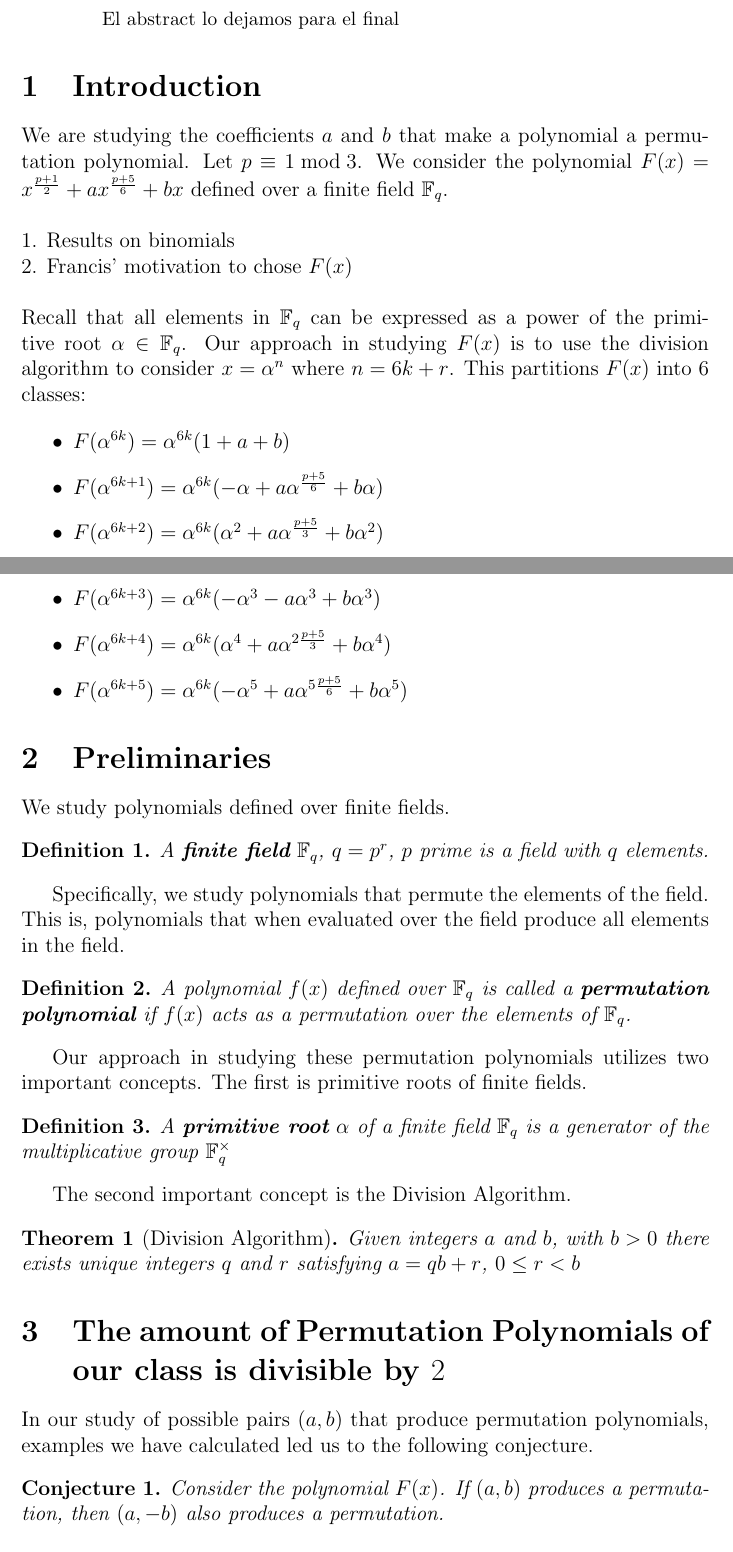
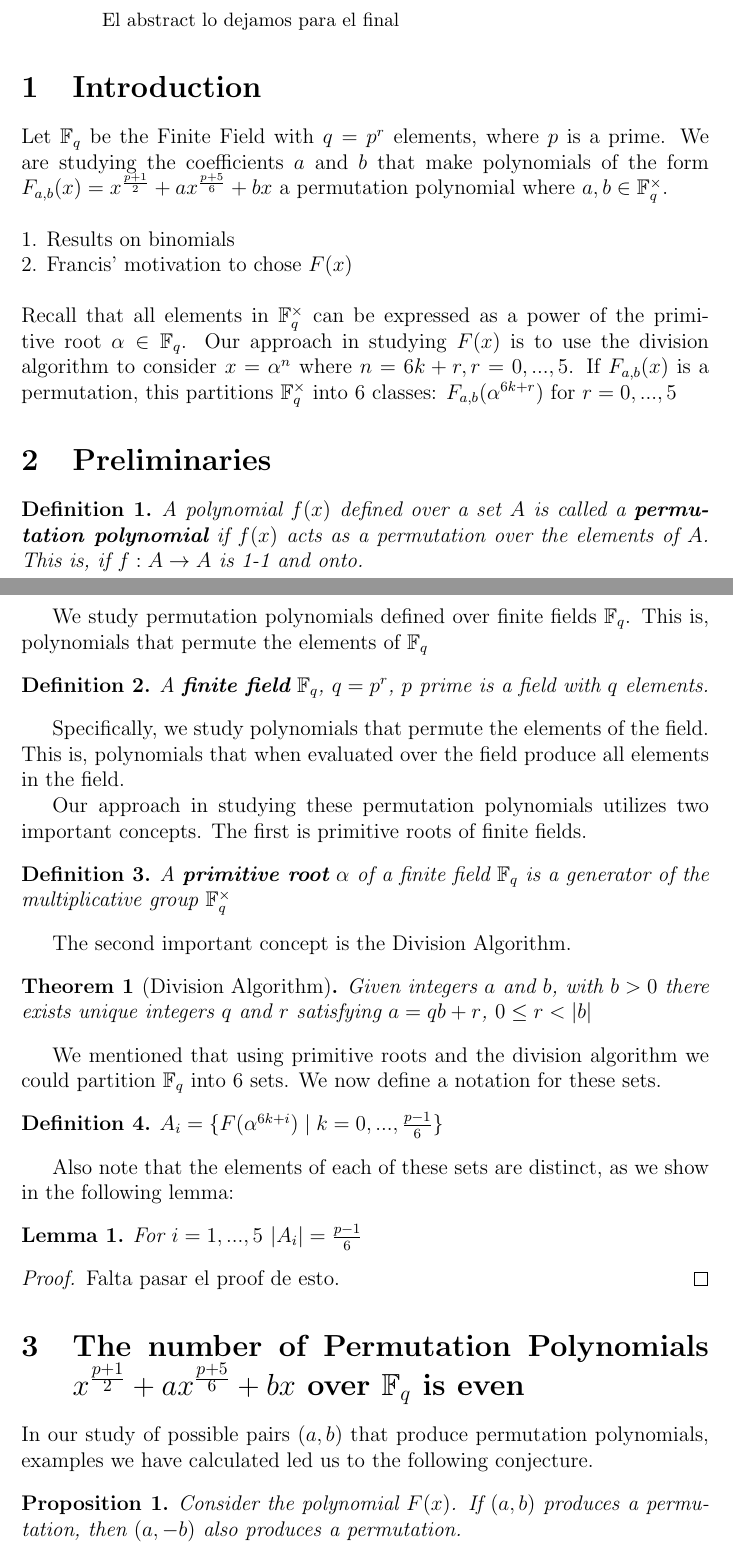
Before and after one commit to chrisrodz/PP-Research, a LaTeX paper (Technical_Report.tex): two parts of pages 1 and 2 of 4, joined at a grey line, cut so that both start at the same text. Compiled offline with pdfLaTeX.

Commit message:
Primera iteracion de cambios de Ive. Todavia faltan proofs e informacion

```diff
--- a/Technical_Report.tex
+++ b/Technical_Report.tex
@@ -13,7 +13,7 @@
 \newtheorem{lemma}{Lemma}
 \newtheorem{theorem}{Theorem}
 
-\title{Technical Report on a Class of Permutation Polynomials}
+\title{On a Class of Permutation Polynomials}
 
 \author{Christian A. Rodr\'{\i}guez \\ Alex D. Santos \\ University of Puerto Rico \\ Rio Piedras Campus \\ Department of Computer Science}
 \date{}
@@ -29,42 +29,28 @@ El abstract lo dejamos para el final
 
 \section{Introduction}\label{intro}
 
-We are studying the coefficients $a$ and $b$ that make a polynomial a permutation polynomial. Let $p \equiv 1 \bmod{3}$. We consider the polynomial $F(x)=x^{\frac{p+1}{2}} + ax^{\frac{p+5}{6}} + bx$ defined over a finite field $\mathbb{F}_{q}$. \\
+Let $\mathbb{F}_{q}$ be the Finite Field with $q=p^{r}$ elements, where $p$ is a prime. We are studying the coefficients $a$ and $b$ that make polynomials of the form $F_{a,b}(x)=x^{\frac{p+1}{2}} + ax^{\frac{p+5}{6}} + bx$ a permutation polynomial where $a,b \in \mathbb{F}_{q}^{\times}$. \\
 \\
 1. Results on binomials \\
 2. Francis' motivation to chose $F(x)$ \\
 \\
-Recall that all elements in $\mathbb{F}_{q}$ can be expressed as a power of the primitive root $\alpha \in \mathbb{F}_{q}$. Our approach in studying $F(x)$ is to use the division algorithm to consider $x=\alpha^{n}$ where $n=6k+r$. This partitions $F(x)$ into 6 classes:
-
-\begin{itemize}
-	\item
-		$F(\alpha^{6k}) = \alpha^{6k}(1+a+b)$
-	\item
-		$F(\alpha^{6k+1})= \alpha^{6k}(-\alpha+a\alpha^{\frac{p+5}{6}}+b\alpha)$
-	\item
-		$F(\alpha^{6k+2})=\alpha^{6k}(\alpha^{2}+a\alpha^{\frac{p+5}{3}}+b\alpha^{2})$
-	\item
-		$F(\alpha^{6k+3})=\alpha^{6k}(-\alpha^{3}-a\alpha^{3}+b\alpha^{3})$
-	\item
-		$F(\alpha^{6k+4})=\alpha^{6k}(\alpha^{4}+a\alpha^{2\frac{p+5}{3}}+b\alpha^{4})$
-	\item
-		$F(\alpha^{6k+5})=\alpha^{6k}(-\alpha^{5}+a\alpha^{5\frac{p+5}{6}}+b\alpha^{5})$
-\end{itemize}
-
+Recall that all elements in $\mathbb{F}_{q}^{\times}$ can be expressed as a power of the primitive root $\alpha \in \mathbb{F}_{q}$. Our approach in studying $F(x)$ is to use the division algorithm to consider $x=\alpha^{n}$ where $n=6k+r, r=0,...,5$. If $F_{a,b}(x)$ is a permutation, this partitions $\mathbb{F}_{q}^{\times}$ into 6 classes: $F_{a,b}(\alpha^{6k+r})$ for $r=0,...,5$
 
 
 \section{Preliminaries}\label{prelim}
 
-We study polynomials defined over finite fields.
+\begin{definition}
+	A polynomial $f(x)$ defined over a set $A$ is called a \textbf{permutation polynomial} if $f(x)$ acts as a permutation over the elements of $A$. This is, if $f: A \rightarrow A$ is 1-1 and onto.
+\end{definition}
+
+We study permutation polynomials defined over finite fields $\mathbb{F}_{q}$. This is, polynomials that permute the elements of $\mathbb{F}_{q}$
 
 \begin{definition}
 	A \textbf{finite field} $\mathbb{F}_{q}$, $q=p^{r}$, $p$ prime is a field with $q$ elements.
 \end{definition}
 
 Specifically, we study polynomials that permute the elements of the field. This is, polynomials that when evaluated over the field produce all elements in the field.
-\begin{definition}
-	A polynomial $f(x)$ defined over $\mathbb{F}_{q}$ is called a \textbf{permutation polynomial} if $f(x)$ acts as a permutation over the elements of $\mathbb{F}_{q}$.
-\end{definition}
+
 
 Our approach in studying these permutation polynomials utilizes two important concepts. The first is primitive roots of finite fields.
 \begin{definition}
@@ -73,16 +59,31 @@ Our approach in studying these permutation polynomials utilizes two important co
 
 The second important concept is the Division Algorithm.
 \begin{theorem}[Division Algorithm]
-	Given integers $a$ and $b$, with $b>0$ there exists unique integers $q$ and $r$ satisfying $a=qb+r$, $0 \leq r < b$
+	Given integers $a$ and $b$, with $b>0$ there exists unique integers $q$ and $r$ satisfying $a=qb+r$, $0 \leq r < |b|$
 \end{theorem}
 
-\section{The amount of Permutation Polynomials of our class is divisible by $2$}\label{divby2}
+We mentioned that using primitive roots and the division algorithm we could partition $\mathbb{F}_{q}$ into $6$ sets. We now define a notation for these sets.
+
+\begin{definition}
+	$A_{i}=\lbrace F(\alpha^{6k+i}) \mid k=0,...,\frac{p-1}{6}\rbrace$
+\end{definition}
+
+Also note that the elements of each of these sets are distinct, as we show in the following lemma:
+\begin{lemma}
+	For $i=1,...,5$ $\left\vert A_{i} \right\vert = \frac{p-1}{6}$
+\end{lemma}
+
+\begin{proof}
+	Falta pasar el proof de esto.
+\end{proof}
+
+\section{The number of Permutation Polynomials $x^{\frac{p+1}{2}} + ax^{\frac{p+5}{6}} + bx$ over $\mathbb{F}_{q}$ is even}\label{divby2}
 
 
 In our study of possible pairs $(a,b)$ that produce permutation polynomials, examples we have calculated led us to the following conjecture.
-\begin{conjecture}
+\begin{proposition}
 	Consider the polynomial $F(x)$. If $(a,b)$ produces a permutation, then $(a,-b)$ also produces a permutation.
-\end{conjecture}
+\end{proposition}
 
 In the case of $q=31$ we have proved this conjecture. We found a correspondence between the classes we defined above by evaluating our polynomial in $(a,b)$ and $(a,-b)$. This way we proved that whenever one of the pairs produces a permutation polynomial, so does the other.
 
```
Also changed, not shown: Technical_Report.pdf.
